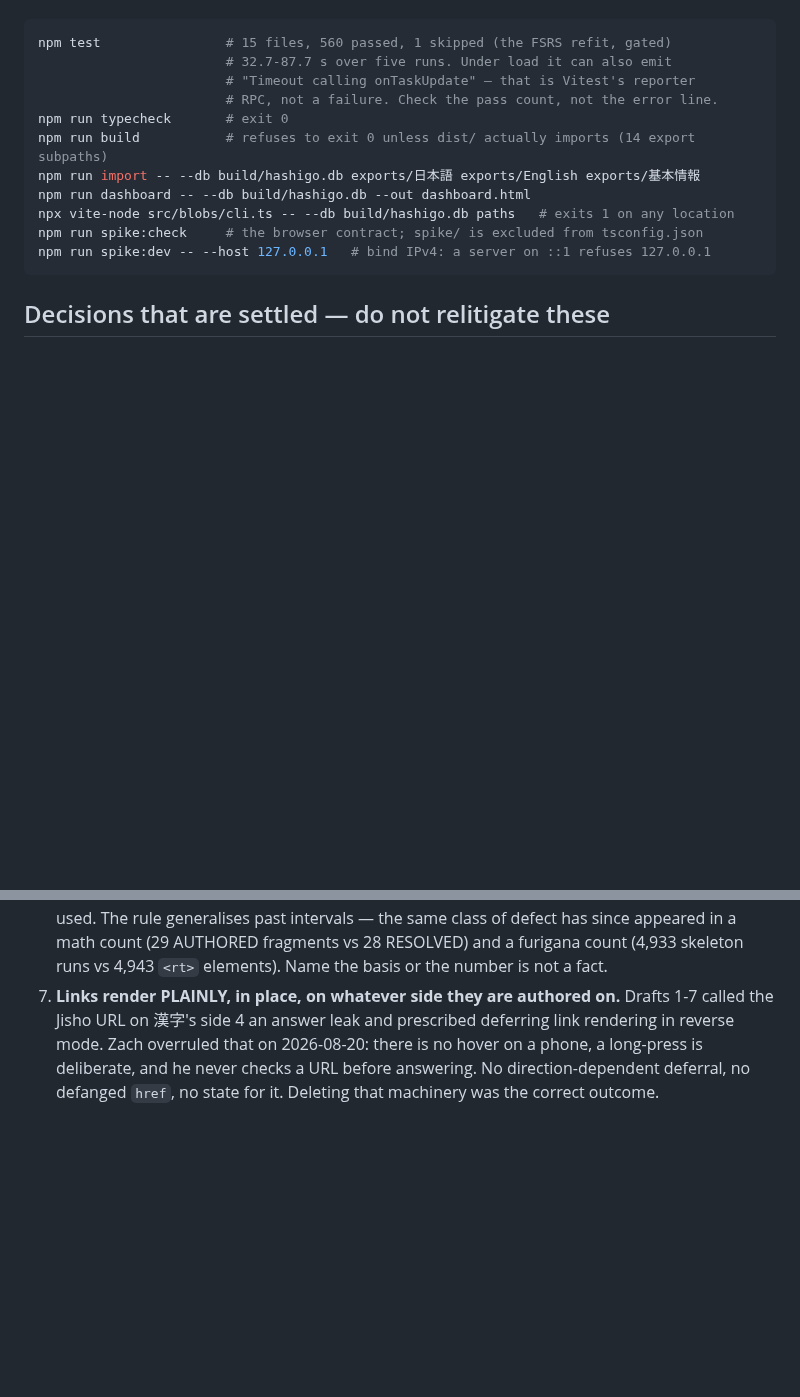
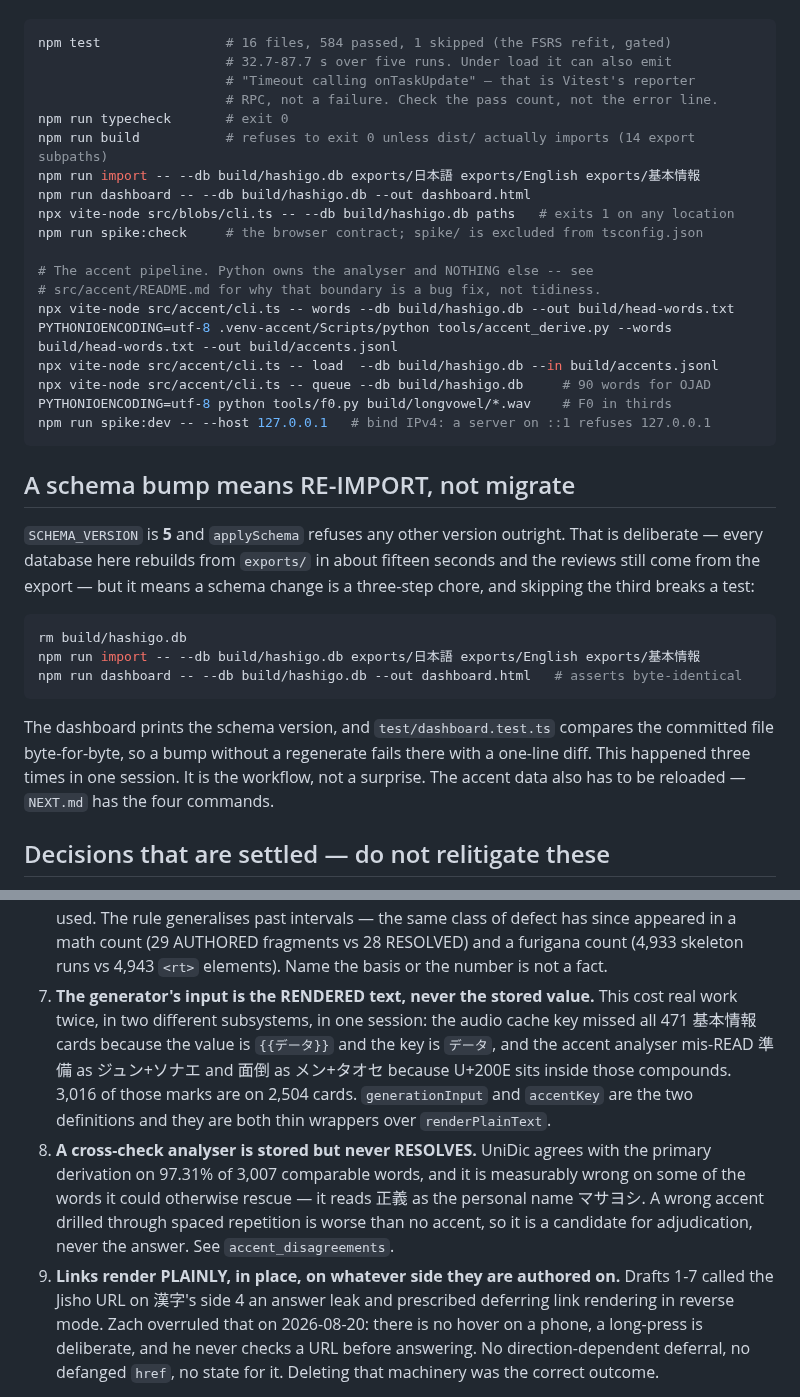
Before and after one commit to wmCmo/hashigo, a Markdown page: CLAUDE.md, 2 parts joined by grey strips. GitHub-like rendering; blank space fills up the shorter version.

````diff
--- a/CLAUDE.md
+++ b/CLAUDE.md
@@ -59,7 +59,7 @@ harness, not that shell. See `OVERNIGHT.md` for the gap list,
 for the OPFS measurements.
 
 ```bash
-npm test                # 15 files, 560 passed, 1 skipped (the FSRS refit, gated)
+npm test                # 16 files, 584 passed, 1 skipped (the FSRS refit, gated)
                         # 32.7-87.7 s over five runs. Under load it can also emit
                         # "Timeout calling onTaskUpdate" — that is Vitest's reporter
                         # RPC, not a failure. Check the pass count, not the error line.
@@ -69,8 +69,35 @@ npm run import -- --db build/hashigo.db exports/日本語 exports/English export
 npm run dashboard -- --db build/hashigo.db --out dashboard.html
 npx vite-node src/blobs/cli.ts -- --db build/hashigo.db paths   # exits 1 on any location
 npm run spike:check     # the browser contract; spike/ is excluded from tsconfig.json
+
+# The accent pipeline. Python owns the analyser and NOTHING else -- see
+# src/accent/README.md for why that boundary is a bug fix, not tidiness.
+npx vite-node src/accent/cli.ts -- words --db build/hashigo.db --out build/head-words.txt
+PYTHONIOENCODING=utf-8 .venv-accent/Scripts/python tools/accent_derive.py --words build/head-words.txt --out build/accents.jsonl
+npx vite-node src/accent/cli.ts -- load  --db build/hashigo.db --in build/accents.jsonl
+npx vite-node src/accent/cli.ts -- queue --db build/hashigo.db     # 90 words for OJAD
+PYTHONIOENCODING=utf-8 python tools/f0.py build/longvowel/*.wav    # F0 in thirds
 npm run spike:dev -- --host 127.0.0.1   # bind IPv4: a server on ::1 refuses 127.0.0.1
 ```
+
+## A schema bump means RE-IMPORT, not migrate
+
+`SCHEMA_VERSION` is **5** and `applySchema` refuses any other version outright.
+That is deliberate — every database here rebuilds from `exports/` in about
+fifteen seconds and the reviews still come from the export — but it means a
+schema change is a three-step chore, and skipping the third breaks a test:
+
+```bash
+rm build/hashigo.db
+npm run import -- --db build/hashigo.db exports/日本語 exports/English exports/基本情報
+npm run dashboard -- --db build/hashigo.db --out dashboard.html   # asserts byte-identical
+```
+
+The dashboard prints the schema version, and `test/dashboard.test.ts` compares
+the committed file byte-for-byte, so a bump without a regenerate fails there with
+a one-line diff. This happened three times in one session. It is the workflow,
+not a surprise. The accent data also has to be reloaded — `NEXT.md` has the four
+commands.
 
 ## Decisions that are settled — do not relitigate these
 
@@ -93,7 +120,20 @@ npm run spike:dev -- --host 127.0.0.1   # bind IPv4: a server on ::1 refuses 127
    of defect has since appeared in a math count (29 AUTHORED fragments vs 28
    RESOLVED) and a furigana count (4,933 skeleton runs vs 4,943 `<rt>` elements).
    Name the basis or the number is not a fact.
-7. **Links render PLAINLY, in place, on whatever side they are authored on.**
+7. **The generator's input is the RENDERED text, never the stored value.** This
+   cost real work twice, in two different subsystems, in one session: the audio
+   cache key missed all 471 基本情報 cards because the value is `{{データ}}` and
+   the key is `データ`, and the accent analyser mis-READ 準備 as ジュン+ソナエ and
+   面倒 as メン+タオセ because U+200E sits inside those compounds. 3,016 of those
+   marks are on 2,504 cards. `generationInput` and `accentKey` are the two
+   definitions and they are both thin wrappers over `renderPlainText`.
+8. **A cross-check analyser is stored but never RESOLVES.** UniDic agrees with
+   the primary derivation on 97.31% of 3,007 comparable words, and it is
+   measurably wrong on some of the words it could otherwise rescue — it reads 正義
+   as the personal name マサヨシ. A wrong accent drilled through spaced repetition
+   is worse than no accent, so it is a candidate for adjudication, never the
+   answer. See `accent_disagreements`.
+9. **Links render PLAINLY, in place, on whatever side they are authored on.**
    Drafts 1-7 called the Jisho URL on 漢字's side 4 an answer leak and prescribed
    deferring link rendering in reverse mode. Zach overruled that on 2026-08-20:
    there is no hover on a phone, a long-press is deliberate, and he never checks a
````
Also changed, not shown: NEXT.md (+56 -48 lines).
